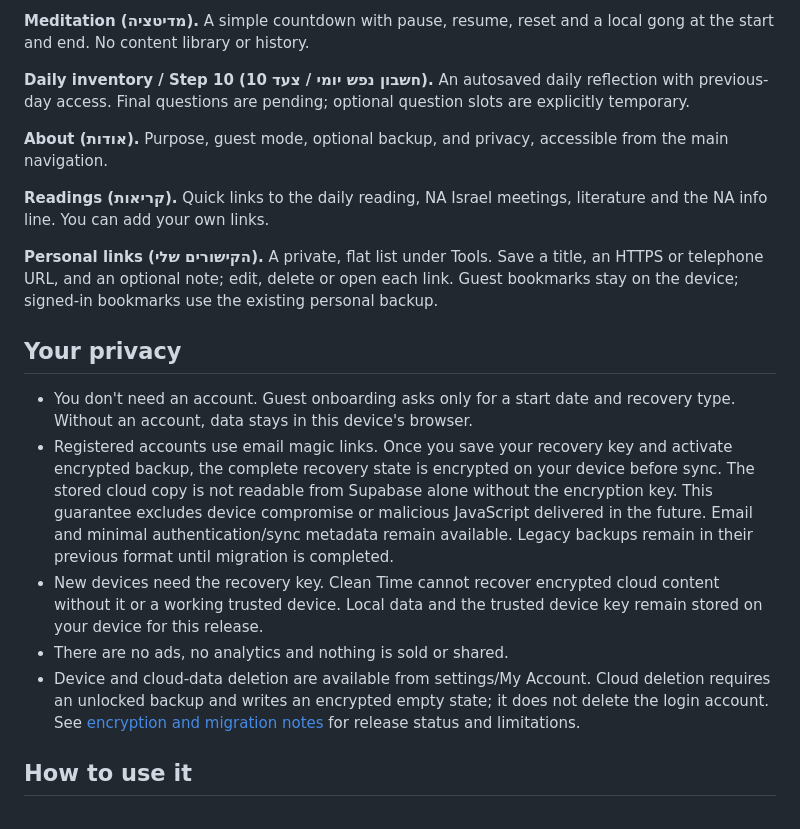
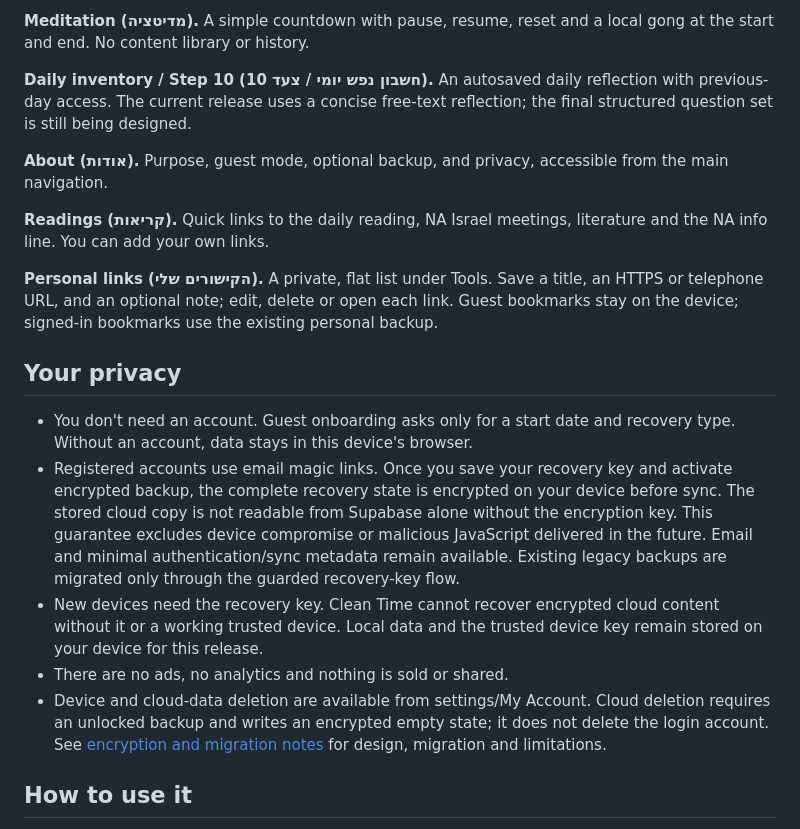
Before and after one commit to onahum2023/clean-time, a Markdown page: README.md, the part around the change. Rendered like a GitHub page.

Commit message:
docs: align README with released encryption and Step 10

```diff
--- a/README.md
+++ b/README.md
@@ -23,7 +23,7 @@ A free Hebrew app for people in recovery from addiction. It counts your clean ti
 
 **Meditation (מדיטציה).** A simple countdown with pause, resume, reset and a local gong at the start and end. No content library or history.
 
-**Daily inventory / Step 10 (חשבון נפש יומי / צעד 10).** An autosaved daily reflection with previous-day access. Final questions are pending; optional question slots are explicitly temporary.
+**Daily inventory / Step 10 (חשבון נפש יומי / צעד 10).** An autosaved daily reflection with previous-day access. The current release uses a concise free-text reflection; the final structured question set is still being designed.
 
 **About (אודות).** Purpose, guest mode, optional backup, and privacy, accessible from the main navigation.
 
@@ -34,10 +34,10 @@ A free Hebrew app for people in recovery from addiction. It counts your clean ti
 ## Your privacy
 
 - You don't need an account. Guest onboarding asks only for a start date and recovery type. Without an account, data stays in this device's browser.
-- Registered accounts use email magic links. Once you save your recovery key and activate encrypted backup, the complete recovery state is encrypted on your device before sync. The stored cloud copy is not readable from Supabase alone without the encryption key. This guarantee excludes device compromise or malicious JavaScript delivered in the future. Email and minimal authentication/sync metadata remain available. Legacy backups remain in their previous format until migration is completed.
+- Registered accounts use email magic links. Once you save your recovery key and activate encrypted backup, the complete recovery state is encrypted on your device before sync. The stored cloud copy is not readable from Supabase alone without the encryption key. This guarantee excludes device compromise or malicious JavaScript delivered in the future. Email and minimal authentication/sync metadata remain available. Existing legacy backups are migrated only through the guarded recovery-key flow.
 - New devices need the recovery key. Clean Time cannot recover encrypted cloud content without it or a working trusted device. Local data and the trusted device key remain stored on your device for this release.
 - There are no ads, no analytics and nothing is sold or shared.
-- Device and cloud-data deletion are available from settings/My Account. Cloud deletion requires an unlocked backup and writes an encrypted empty state; it does not delete the login account. See [encryption and migration notes](docs/ENCRYPTION-QA.md) for release status and limitations.
+- Device and cloud-data deletion are available from settings/My Account. Cloud deletion requires an unlocked backup and writes an encrypted empty state; it does not delete the login account. See [encryption and migration notes](docs/ENCRYPTION-QA.md) for design, migration and limitations.
 
 ## How to use it
 
```
